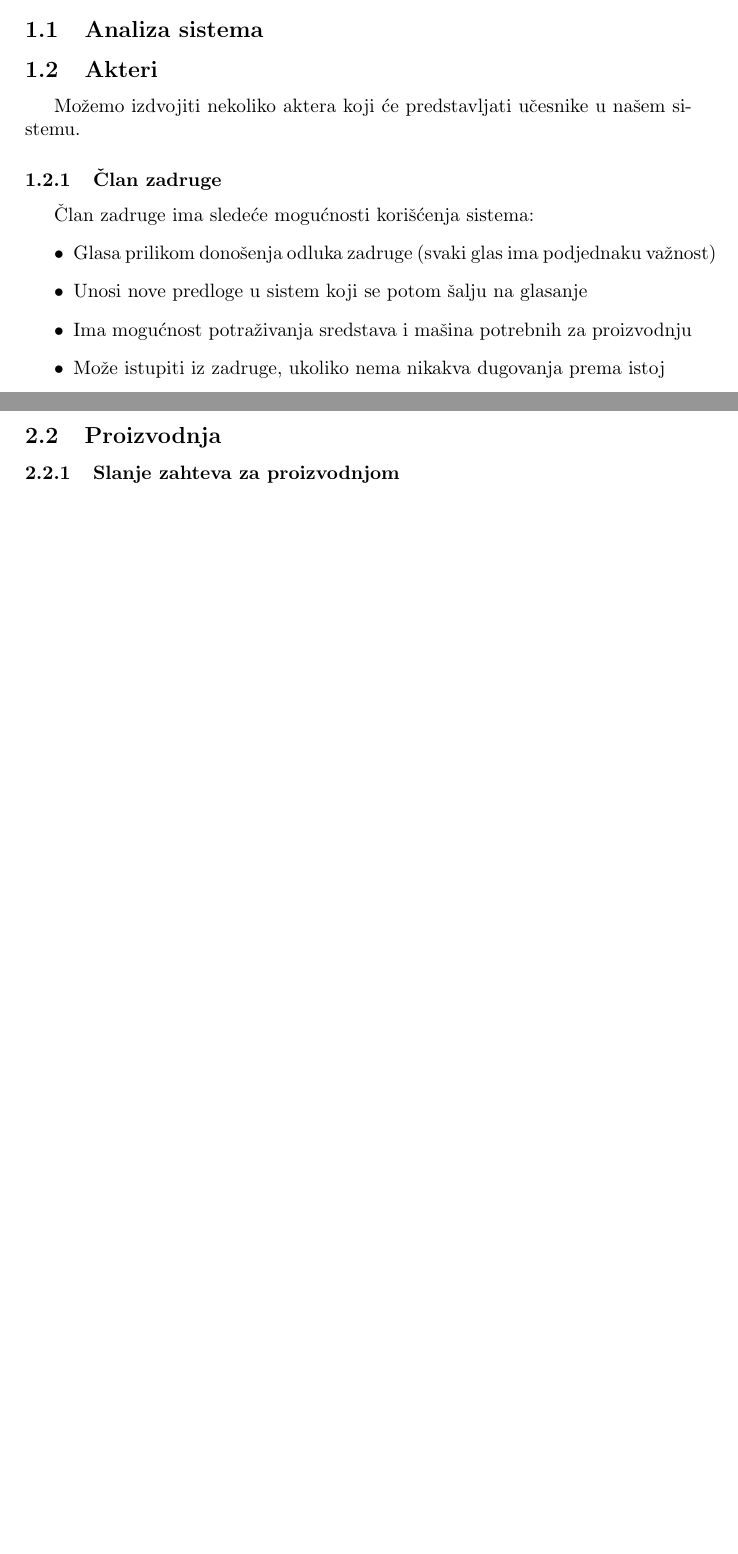
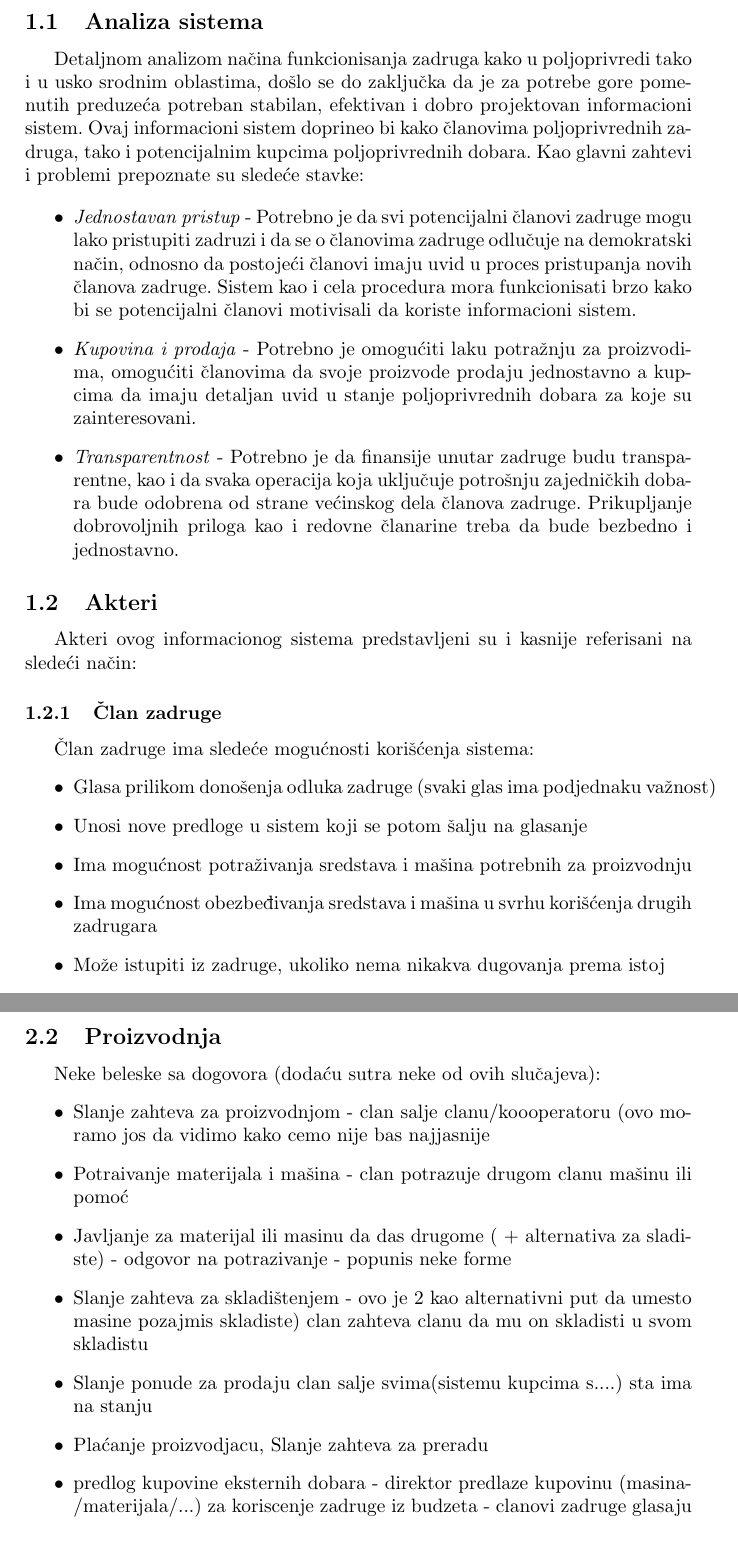
Before and after one commit to bataVeljko/Informacioni-sistem-poljoprivredne-zadruge, a LaTeX document (main.tex): two parts of pages 3 and 10 of 10 before the commit and two parts of pages 3 and 10 of 11 after it, joined at a grey line, cut so that both start at the same text, the shorter picture padded with empty space. Compiled offline with pdfLaTeX; a LaTeX package or settings file that is missing is left out.

Commit message:
Dodati novi akteri, analiza sistema, plan za prodaju i doradjen postojeci materijal

```diff
--- a/main.tex
+++ b/main.tex
@@ -32,8 +32,21 @@
 
 \section{Uvod}
 \subsection{Analiza sistema}
+
+Detaljnom analizom načina funkcionisanja zadruga kako u poljoprivredi tako i u usko srodnim oblastima, došlo se do zaključka da je za potrebe gore pomenutih preduzeća potreban stabilan, efektivan i dobro projektovan informacioni sistem. Ovaj informacioni sistem doprineo bi kako članovima poljoprivrednih zadruga, tako i potencijalnim kupcima poljoprivrednih dobara. Kao glavni zahtevi i problemi prepoznate su sledeće stavke:
+
+\begin{itemize}
+  \item \textit{Jednostavan pristup} - Potrebno je da svi potencijalni članovi zadruge mogu lako pristupiti zadruzi i da se o članovima zadruge odlučuje na demokratski način, odnosno da postojeći članovi imaju uvid u proces pristupanja novih članova zadruge. Sistem kao i cela procedura mora funkcionisati brzo kako bi se potencijalni članovi motivisali da koriste informacioni sistem.
+
+  \item \textit{Kupovina i prodaja} - Potrebno je omogućiti laku potražnju za proizvodima, omogućiti članovima da svoje proizvode prodaju jednostavno a kupcima da imaju detaljan uvid u stanje poljoprivrednih dobara za koje su zainteresovani.
+
+  \item \textit{Transparentnost} - Potrebno je da finansije unutar zadruge budu transparentne, kao i da svaka operacija koja uključuje potrošnju zajedničkih dobara bude odobrena od strane većinskog dela članova zadruge. Prikupljanje dobrovoljnih priloga kao i redovne članarine treba da bude bezbedno i jednostavno.
+\end{itemize}
+
+
 \subsection{Akteri}
-\indent Možemo izdvojiti nekoliko aktera koji će predstavljati učesnike u našem sistemu.
+\indent  Akteri ovog informacionog sistema predstavljeni su i kasnije referisani na sledeći način:
+
 
 \subsubsection{Član zadruge}
 \indent Član zadruge ima sledeće mogućnosti korišćenja sistema:
@@ -41,8 +54,10 @@
     \item Glasa prilikom donošenja odluka zadruge (svaki glas ima podjednaku važnost)
     \item Unosi nove predloge u sistem koji se potom šalju na glasanje
     \item Ima mogućnost potraživanja sredstava i mašina potrebnih za proizvodnju
+    \item Ima mogućnost obezbeđivanja sredstava i mašina u svrhu korišćenja drugih zadrugara
     \item Može istupiti iz zadruge, ukoliko nema nikakva dugovanja prema istoj
     \item Plaća mesečnu članarinu ili daje dobrotvorni prilog
+
 \end{itemize}
 
 \subsubsection{Kupac}
@@ -330,6 +354,29 @@
 
 
 \subsection{Proizvodnja}
+
+Neke beleske sa dogovora (dodaću sutra neke od ovih slučajeva):
+\begin{itemize}
+  \item Slanje zahteva za proizvodnjom - clan salje clanu/koooperatoru (ovo moramo jos da vidimo kako cemo nije bas najjasnije
+
+  \item Potraivanje materijala i mašina - clan potrazuje drugom clanu mašinu ili pomoć
+
+  \item Javljanje za materijal ili masinu da das drugome  ( + alternativa za sladiste) - odgovor na potrazivanje - popunis neke forme
+
+  \item Slanje zahteva za skladištenjem - ovo je 2 kao alternativni put da umesto masine pozajmis skladiste)
+  clan zahteva clanu da mu on skladisti u svom skladistu
+
+  \item Slanje ponude za prodaju
+   clan salje svima(sistemu kupcima s....) sta ima na stanju
+
+  \item Plaćanje proizvodjacu, Slanje zahteva za preradu
+
+  \item predlog kupovine eksternih dobara - direktor predlaze kupovinu (masina/materijala/...) za koriscenje zadruge iz budzeta - clanovi zadruge glasaju
+
+\end{itemize}
+
+
+
 \subsubsection{Slanje zahteva za proizvodnjom}
 \subsubsection{Potraživanje materijala i mašina}
 \subsubsection{Slanje zahteva za skladištenjem}
```
Also changed, not shown: IS_Projekat.pdf, main.tex (11 more changed lines).
